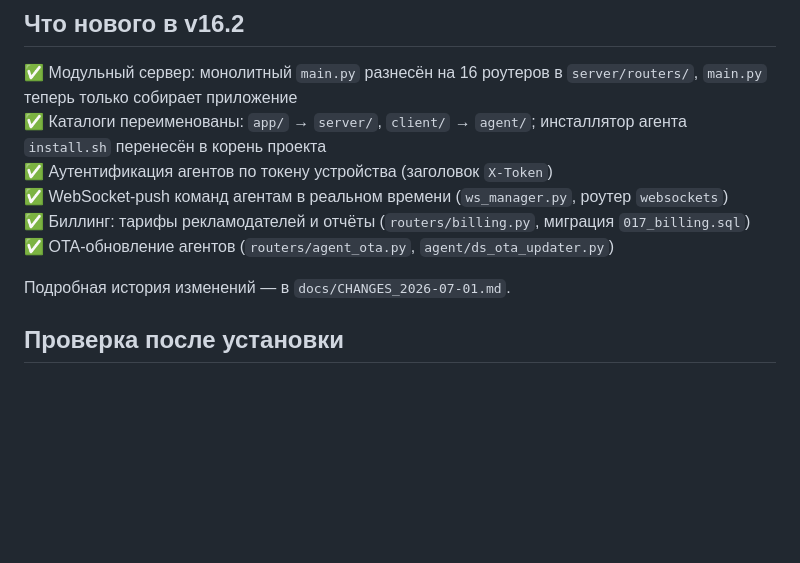
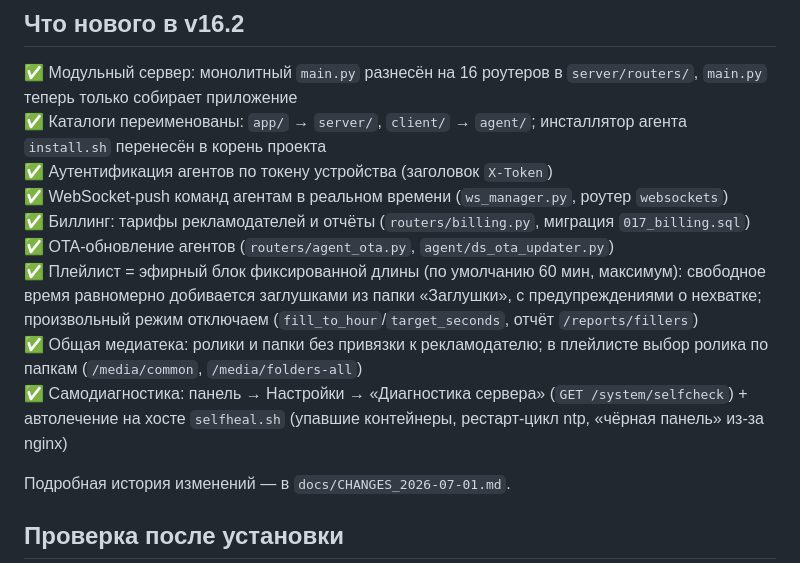
Before and after one commit to mfcdnr-arch/video, a Markdown page: README.md, the part around the change. Drawn GitHub-style; blank space fills up the shorter version.

Commit message:
Доки: README «Что нового» (блок 60 мин+заглушки, общая медиатека, самодиагностика) + отчёт по заглушкам у аудитора
Co-Authored-By: Claude Fable 5 <noreply@anthropic.com>

```diff
--- a/README.md
+++ b/README.md
@@ -94,6 +94,15 @@ Video_miniPC_v16.2_modular/
 ✅ WebSocket-push команд агентам в реальном времени (`ws_manager.py`, роутер `websockets`)
 ✅ Биллинг: тарифы рекламодателей и отчёты (`routers/billing.py`, миграция `017_billing.sql`)
 ✅ OTA-обновление агентов (`routers/agent_ota.py`, `agent/ds_ota_updater.py`)
+✅ Плейлист = эфирный блок фиксированной длины (по умолчанию 60 мин, максимум):
+свободное время равномерно добивается заглушками из папки «Заглушки»,
+с предупреждениями о нехватке; произвольный режим отключаем
+(`fill_to_hour`/`target_seconds`, отчёт `/reports/fillers`)
+✅ Общая медиатека: ролики и папки без привязки к рекламодателю; в плейлисте
+выбор ролика по папкам (`/media/common`, `/media/folders-all`)
+✅ Самодиагностика: панель → Настройки → «Диагностика сервера»
+(`GET /system/selfcheck`) + автолечение на хосте `selfheal.sh`
+(упавшие контейнеры, рестарт-цикл ntp, «чёрная панель» из-за nginx)
 
 Подробная история изменений — в `docs/CHANGES_2026-07-01.md`.
 
```
Also changed, not shown: docs/Инструкции/04_РОЛЬ_АУДИТОР.md (+3 -0 lines).
